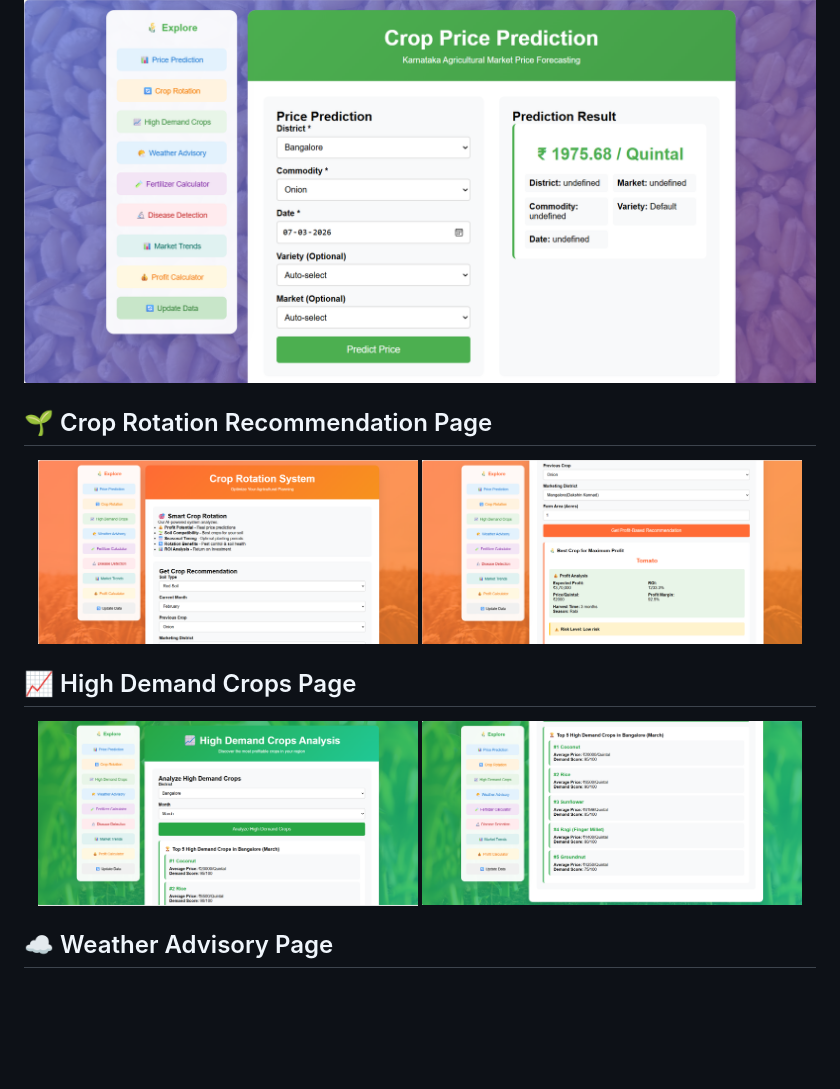
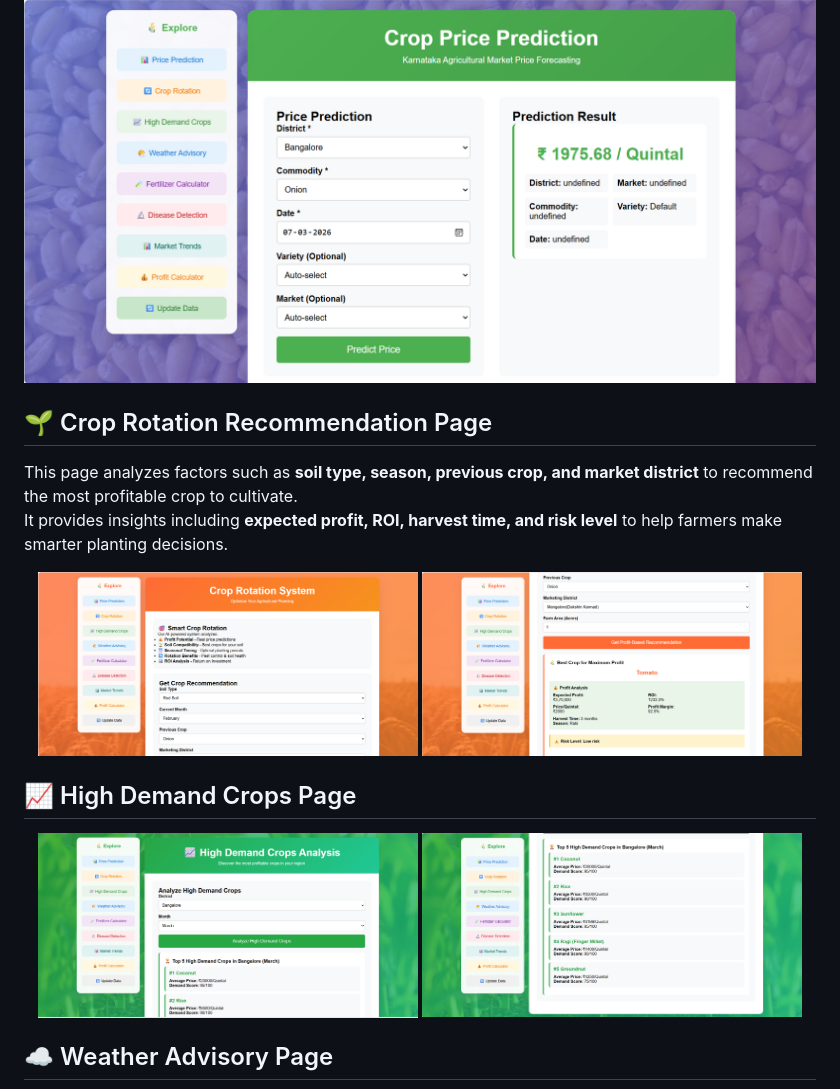
Before and after one commit to Rithika48/Real_Time_Crop_price_prediction, a Markdown page: README.md, the part around one of its changes. Rendered like a GitHub page; blank space fills up the shorter version.

Commit message:
Enhance README with page descriptions and insights
Added descriptions for various pages including Home, Price Prediction, Crop Rotation Recommendation, High Demand Crops, and Weather Advisory.

```diff
--- a/README.md
+++ b/README.md
@@ -226,12 +228,17 @@ The system analyzes agricultural market data and instantly displays the **expect
 
 ![Price Prediction Page](screenshots/prediction.png)
 
+
 ## 🌱 Crop Rotation Recommendation Page
+
+This page analyzes factors such as **soil type, season, previous crop, and market district** to recommend the most profitable crop to cultivate.
+It provides insights including **expected profit, ROI, harvest time, and risk level** to help farmers make smarter planting decisions.
 
 <p align="center">
   <img src="screenshots/crop_rotation1.png" width="48%" />
   <img src="screenshots/crop_rotation2.png" width="48%" />
 </p>
+
 
 ## 📈 High Demand Crops Page
 
@@ -239,6 +246,7 @@ The system analyzes agricultural market data and instantly displays the **expect
   <img src="screenshots/High_deamand1.png" width="48%" />
   <img src="screenshots/High_demand2.png" width="48%" />
 </p>
+
 
 ## ☁️ Weather Advisory Page
 
```
Also changed, not shown: other parts of README.md (+2 -0 lines).
